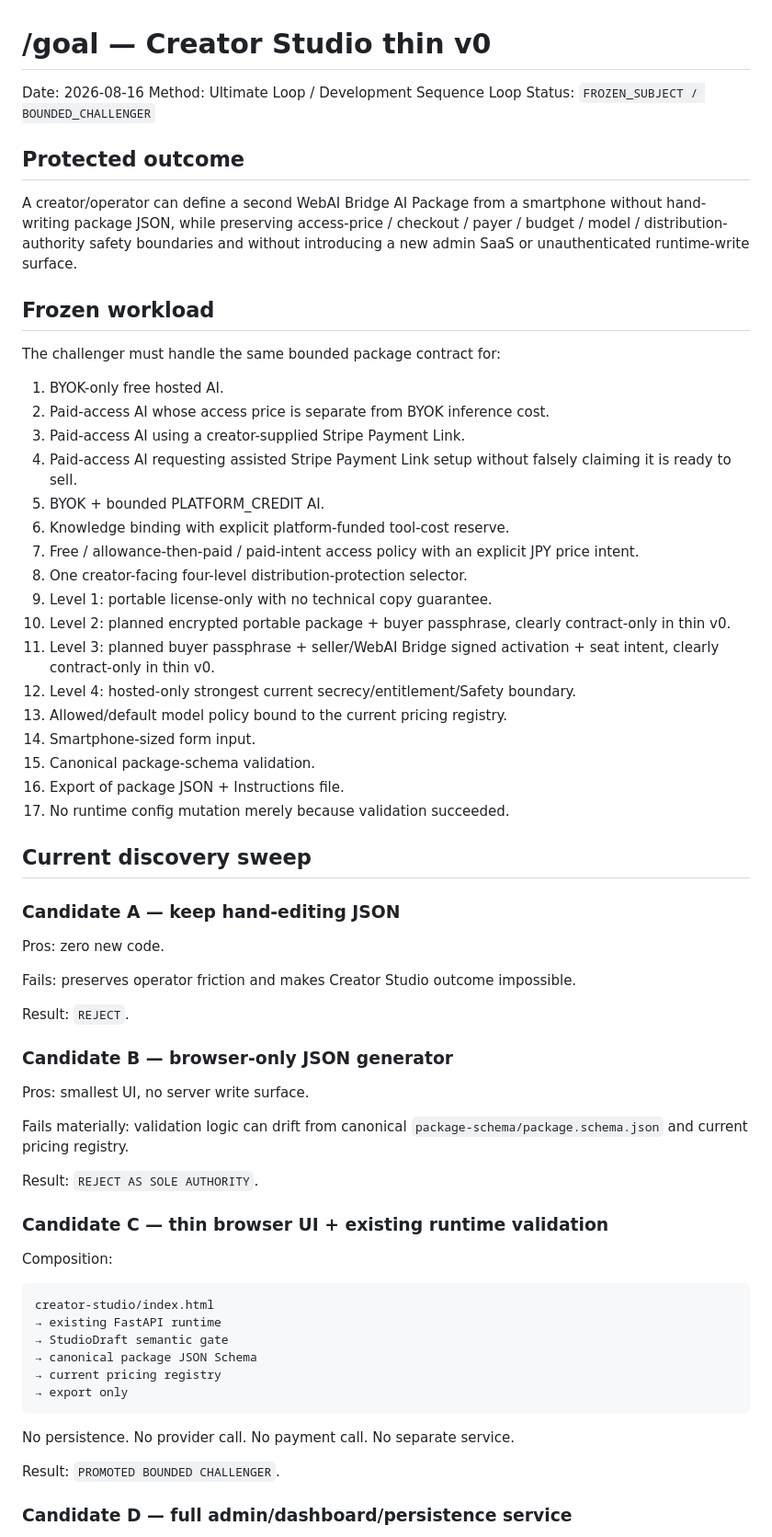
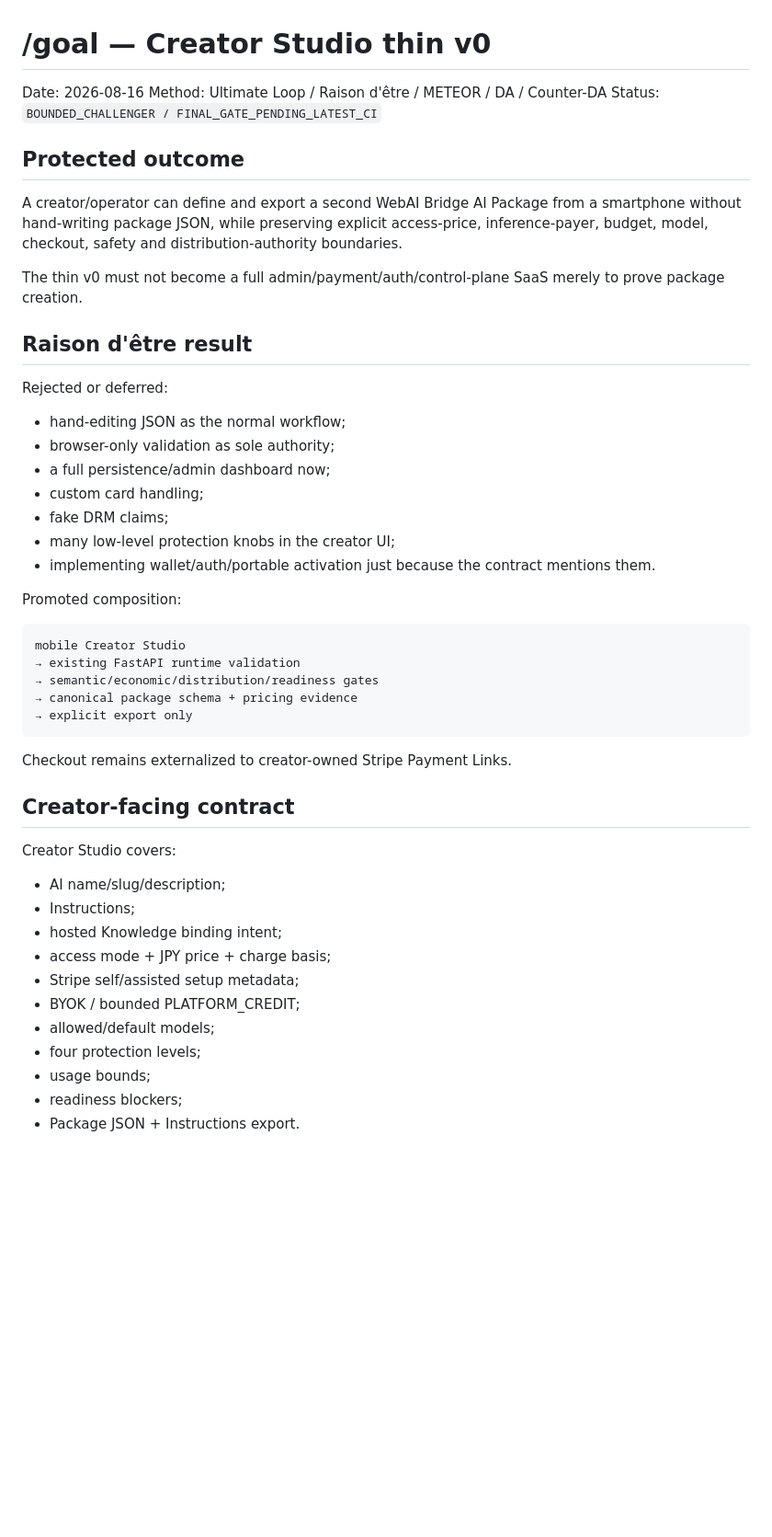
Before and after one commit to nobutakayamauchi/WebAI-Bridge, a Markdown page: docs/GOAL_CREATOR_STUDIO_V0.md, the part around one of its changes. Shown at 92% size. GitHub-like rendering; blank space fills up the shorter version.

Commit message:
docs: close Ultimate Loop goal after DA counter-DA

````diff
--- a/docs/GOAL_CREATOR_STUDIO_V0.md
+++ b/docs/GOAL_CREATOR_STUDIO_V0.md
@@ -1,69 +1,50 @@
 # /goal — Creator Studio thin v0
 
 Date: 2026-08-16
-Method: Ultimate Loop / Development Sequence Loop
-Status: `FROZEN_SUBJECT / BOUNDED_CHALLENGER`
+Method: Ultimate Loop / Raison d'être / METEOR / DA / Counter-DA
+Status: `BOUNDED_CHALLENGER / FINAL_GATE_PENDING_LATEST_CI`
 
 ## Protected outcome
 
-A creator/operator can define a second WebAI Bridge AI Package from a smartphone without hand-writing package JSON, while preserving access-price / checkout / payer / budget / model / distribution-authority safety boundaries and without introducing a new admin SaaS or unauthenticated runtime-write surface.
+A creator/operator can define and export a second WebAI Bridge AI Package from a smartphone without hand-writing package JSON, while preserving explicit access-price, inference-payer, budget, model, checkout, safety and distribution-authority boundaries.
 
-## Frozen workload
+The thin v0 must not become a full admin/payment/auth/control-plane SaaS merely to prove package creation.
 
-The challenger must handle the same bounded package contract for:
+## Raison d'être result
 
-1. BYOK-only free hosted AI.
-2. Paid-access AI whose access price is separate from BYOK inference cost.
-3. Paid-access AI using a creator-supplied Stripe Payment Link.
-4. Paid-access AI requesting assisted Stripe Payment Link setup without falsely claiming it is ready to sell.
-5. BYOK + bounded PLATFORM_CREDIT AI.
-6. Knowledge binding with explicit platform-funded tool-cost reserve.
-7. Free / allowance-then-paid / paid-intent access policy with an explicit JPY price intent.
-8. One creator-facing four-level distribution-protection selector.
-9. Level 1: portable license-only with no technical copy guarantee.
-10. Level 2: planned encrypted portable package + buyer passphrase, clearly contract-only in thin v0.
-11. Level 3: planned buyer passphrase + seller/WebAI Bridge signed activation + seat intent, clearly contract-only in thin v0.
-12. Level 4: hosted-only strongest current secrecy/entitlement/Safety boundary.
-13. Allowed/default model policy bound to the current pricing registry.
-14. Smartphone-sized form input.
-15. Canonical package-schema validation.
-16. Export of package JSON + Instructions file.
-17. No runtime config mutation merely because validation succeeded.
+Rejected or deferred:
+- hand-editing JSON as the normal workflow;
+- browser-only validation as sole authority;
+- a full persistence/admin dashboard now;
+- custom card handling;
+- fake DRM claims;
+- many low-level protection knobs in the creator UI;
+- implementing wallet/auth/portable activation just because the contract mentions them.
 
-## Current discovery sweep
-
-### Candidate A — keep hand-editing JSON
-
-Pros: zero new code.
-
-Fails: preserves operator friction and makes Creator Studio outcome impossible.
-
-Result: `REJECT`.
-
-### Candidate B — browser-only JSON generator
-
-Pros: smallest UI, no server write surface.
-
-Fails materially: validation logic can drift from canonical `package-schema/package.schema.json` and current pricing registry.
-
-Result: `REJECT AS SOLE AUTHORITY`.
-
-### Candidate C — thin browser UI + existing runtime validation
-
-Composition:
+Promoted composition:
 
 ```text
-creator-studio/index.html
-→ existing FastAPI runtime
-→ StudioDraft semantic gate
-→ canonical package JSON Schema
-→ current pricing registry
-→ export only
+mobile Creator Studio
+→ existing FastAPI runtime validation
+→ semantic/economic/distribution/readiness gates
+→ canonical package schema + pricing evidence
+→ explicit export only
 ```
 
-No persistence. No provider call. No payment call. No separate service.
+Checkout remains externalized to creator-owned Stripe Payment Links.
 
-Result: `PROMOTED BOUNDED CHALLENGER`.
+## Creator-facing contract
 
-### Candidate D — full admin/dashboard/persistence service
+Creator Studio covers:
+- AI name/slug/description;
+- Instructions;
+- hosted Knowledge binding intent;
+- access mode + JPY price + charge basis;
+- Stripe self/assisted setup metadata;
+- BYOK / bounded PLATFORM_CREDIT;
+- allowed/default models;
+- four protection levels;
+- usage bounds;
+- readiness blockers;
+- Package JSON + Instructions export.
 
````
Also changed, not shown: other parts of docs/GOAL_CREATOR_STUDIO_V0.md (+100 -166 lines).
